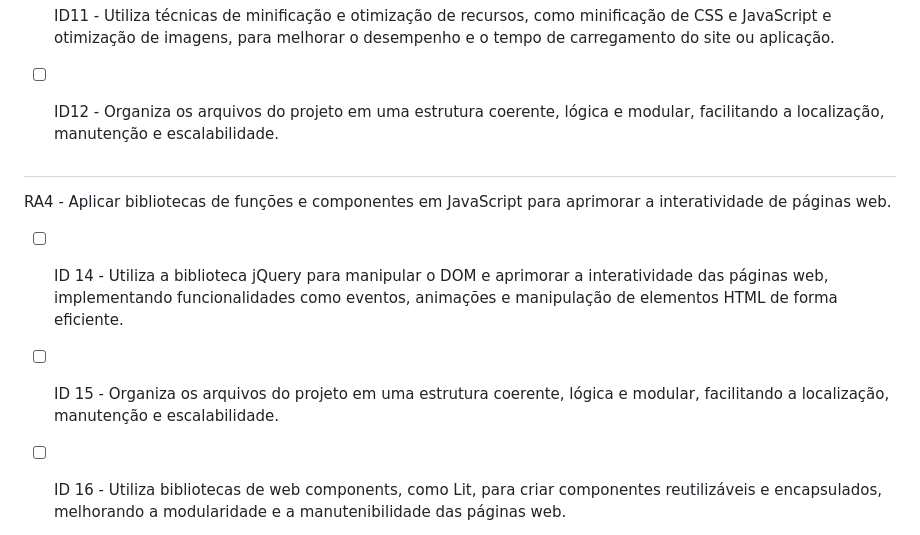
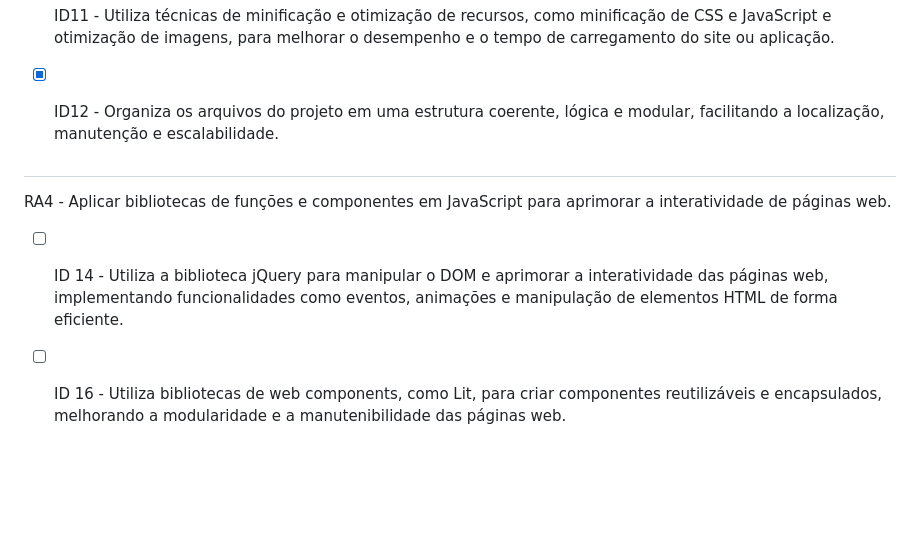
Before and after one commit to giovanacassias/projeto-theordinary, a Markdown page: README.md, the part around the change. Rendered like a GitHub page; blank space fills up the shorter version.

```diff
--- a/README.md
+++ b/README.md
@@ -37,7 +37,7 @@ RA3 - Aplicar ferramentas para otimização do processo de desenvolvimento web,
 - [ ] ID9 - Utiliza linters, como ESLint ou Stylelint, para analisar e corrigir automaticamente problemas de código, incluindo erros de sintaxe, estilo e boas práticas, garantindo a qualidade e consistência do código do projeto.
 - [x] ID10 - Adota boas práticas de versionamento utilizando sistemas como Git, criando e gerenciando repositórios com branches adequados.
 - [ ] ID11 - Utiliza técnicas de minificação e otimização de recursos, como minificação de CSS e JavaScript e otimização de imagens, para melhorar o desempenho e o tempo de carregamento do site ou aplicação.
-- [ ] ID12 - Organiza os arquivos do projeto em uma estrutura coerente, lógica e modular, facilitando a localização, manutenção e escalabilidade.
+- [x] ID12 - Organiza os arquivos do projeto em uma estrutura coerente, lógica e modular, facilitando a localização, manutenção e escalabilidade.
 
 
 
@@ -48,7 +48,6 @@ RA4 - Aplicar bibliotecas de funções e componentes em JavaScript para aprimora
 
 
 - [ ] ID 14 - Utiliza a biblioteca jQuery para manipular o DOM e aprimorar a interatividade das páginas web, implementando funcionalidades como eventos, animações e manipulação de elementos HTML de forma eficiente.
-- [ ] ID 15 - Organiza os arquivos do projeto em uma estrutura coerente, lógica e modular, facilitando a localização, manutenção e escalabilidade.
 - [ ] ID 16 - Utiliza bibliotecas de web components, como Lit, para criar componentes reutilizáveis e encapsulados, melhorando a modularidade e a manutenibilidade das páginas web.
 
 
```
